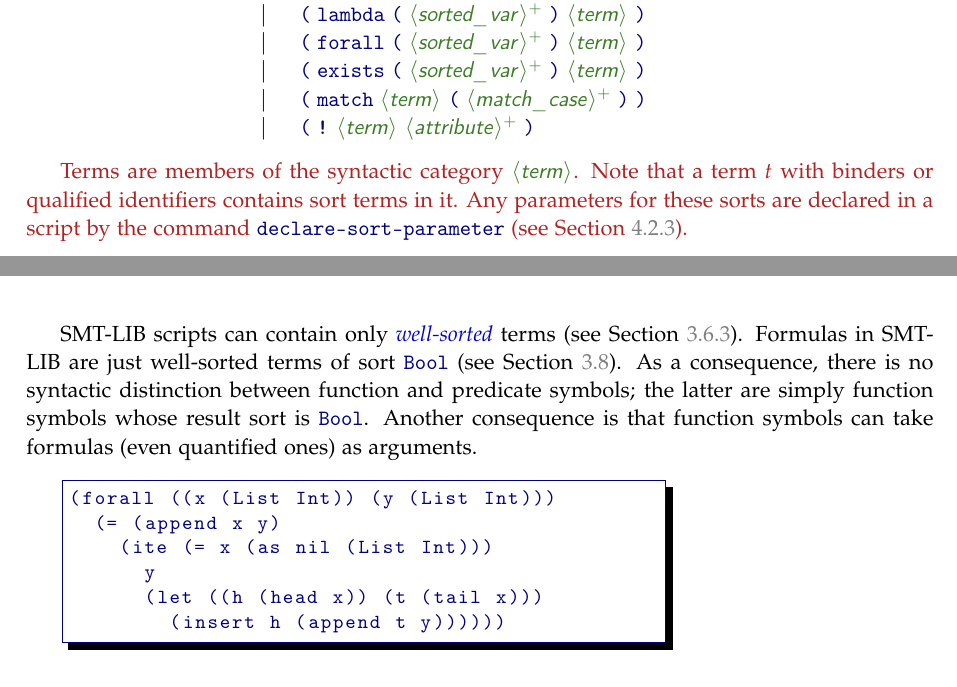
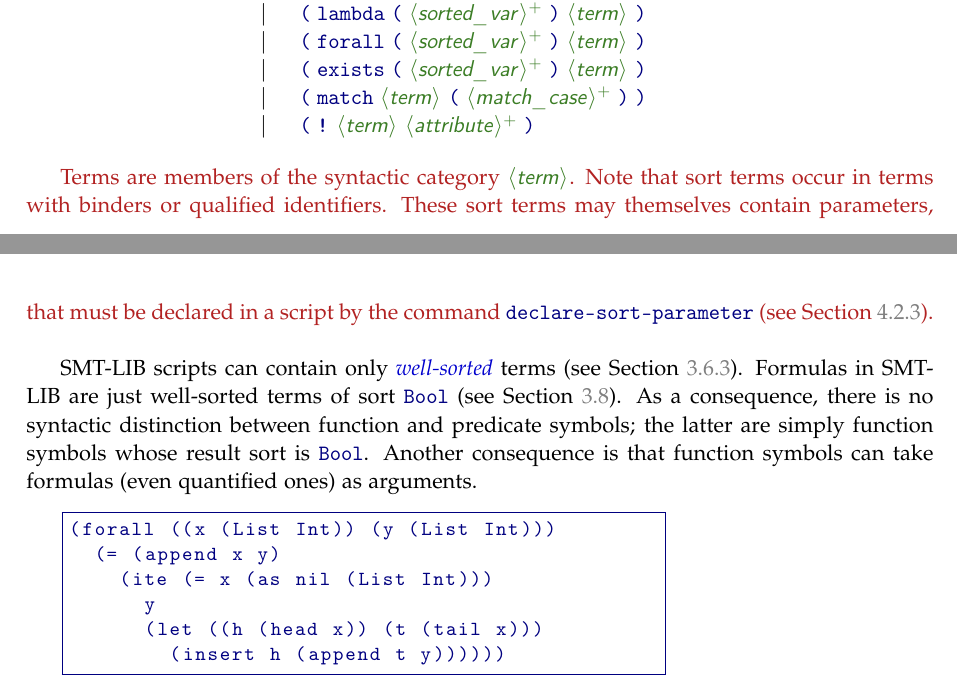
Before and after one commit to SMT-LIB/SMT-LIB-2, a LaTeX thesis (Reference/main.tex, which reads Reference/concrete-syntax.tex): two parts of pages 28 and 29 of 108, joined at a grey line, cut so that both start at the same text. Compiled offline with pdfLaTeX.

Commit message:
Minor fixes

```diff
--- a/Reference/concrete-syntax.tex
+++ b/Reference/concrete-syntax.tex
@@ -582,10 +582,9 @@ of the form \expr{(as $f$ $\tau$)}.
 
 \begin{newver}
 Terms are members of the syntactic category \nter{term}.
-Note that a term $t$ with binders or qualified identifiers contains
-sort terms in it.
-Any parameters for these sorts are declared
-in a script by the command \ter{declare-sort-parameter}
+Note that sort terms occur in terms with binders or qualified identifiers.
+These sort terms may themselves contain parameters,
+that must be declared in a script by the command \ter{declare-sort-parameter}
 (see Section~\ref{sec:new-symbols}).
 \end{newver}
 
--- a/Reference/main.tex
+++ b/Reference/main.tex
@@ -92,6 +92,7 @@ headheight=14pt
 \lstset{%
 %frameround=tttt,
 frame=shadowbox,
+frame=single,
 basicstyle=\small\ttfamily\color{NavyBlue},
 %frame=trBL,
 %color=\color{blue},
```
Also changed, not shown: Reference/basic-assumptions.tex (+2 -4 lines), Reference/concrete-syntax.tex (2 more changed lines).
